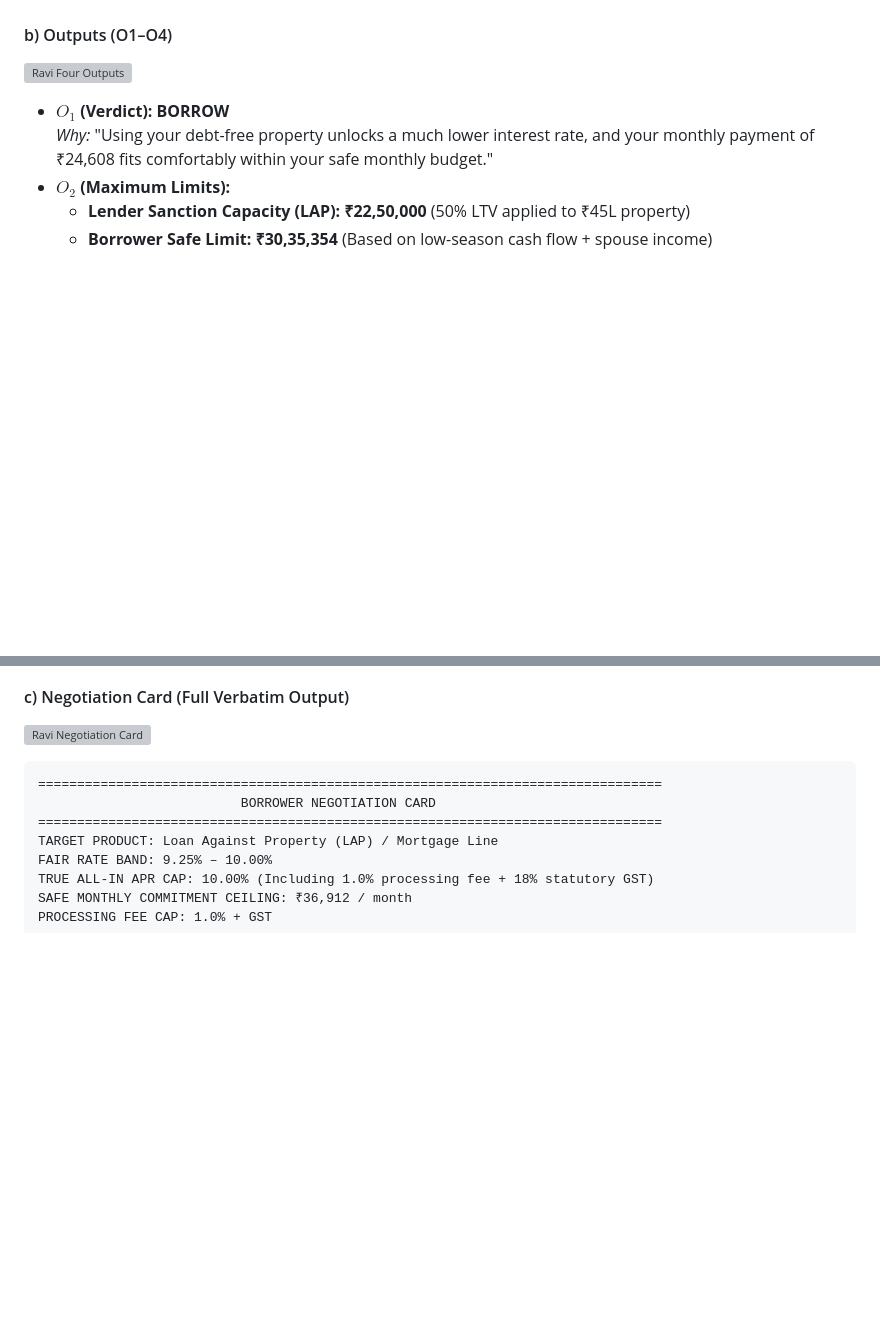
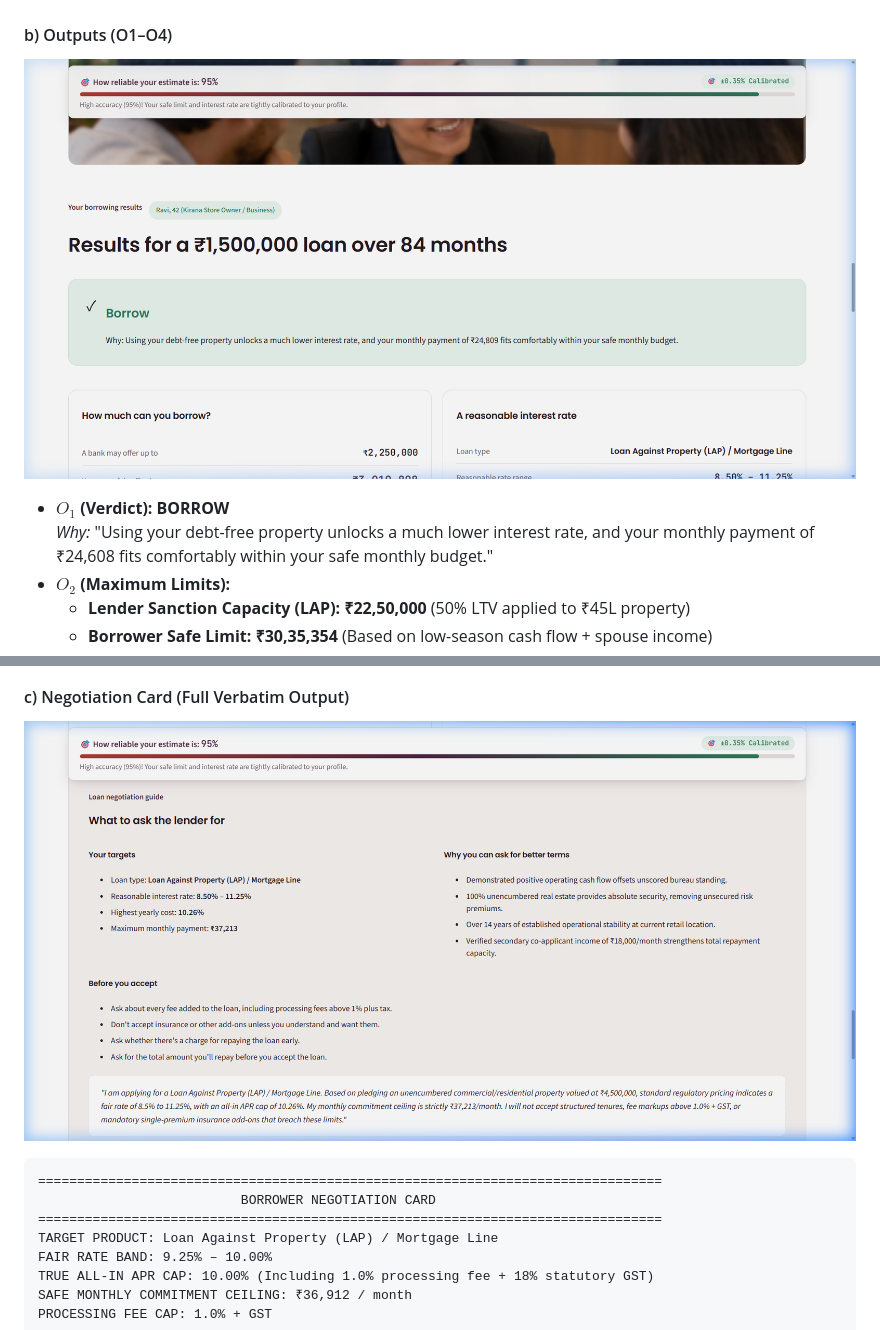
Before and after one commit to soumya4531-svg/Lending-Copilot, a Markdown page: WALKTHROUGH.md, 2 parts joined by grey strips. Rendered like a GitHub page; pictures changed too: assets/screenshots/ravi_negotiation_card.png (added), assets/screenshots/ravi_outputs.png (added); blank space fills up the shorter version; grey boxes are pictures that could not be loaded.

````diff
--- a/WALKTHROUGH.md
+++ b/WALKTHROUGH.md
@@ -188,7 +188,7 @@ or mandatory single-premium insurance add-ons that breach these limits."
 
 #### b) Outputs (O1–O4)
 
-![Ravi Four Outputs](/assets/screenshots/ravi_outputs.png)
+![Ravi Four Outputs](assets/screenshots/ravi_outputs.png)
 
 - **$O_1$ (Verdict):** **BORROW**
   *Why:* "Using your debt-free property unlocks a much lower interest rate, and your monthly payment of ₹24,608 fits comfortably within your safe monthly budget."
@@ -208,7 +208,7 @@ or mandatory single-premium insurance add-ons that breach these limits."
 
 #### c) Negotiation Card (Full Verbatim Output)
 
-![Ravi Negotiation Card](/assets/screenshots/ravi_negotiation_card.png)
+![Ravi Negotiation Card](assets/screenshots/ravi_negotiation_card.png)
 
 ```
 ================================================================================
````
Also changed, not shown: other parts of WALKTHROUGH.md (+4 -4 lines), assets/screenshots/anita_negotiation_card.png (added), assets/screenshots/anita_outputs.png (added), assets/screenshots/priya_negotiation_card.png (added), assets/screenshots/priya_outputs.png (added).
